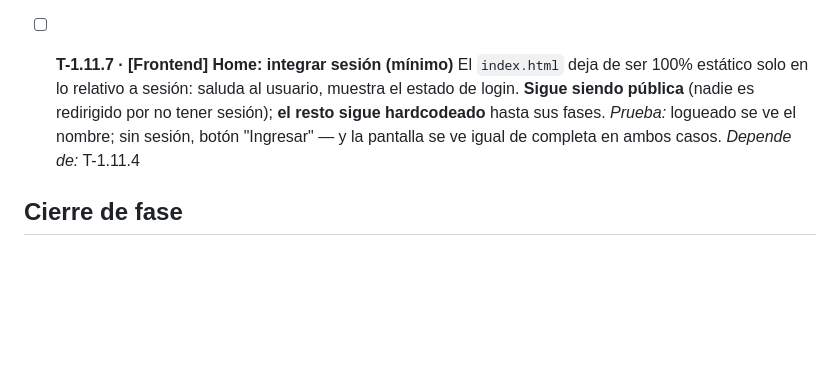
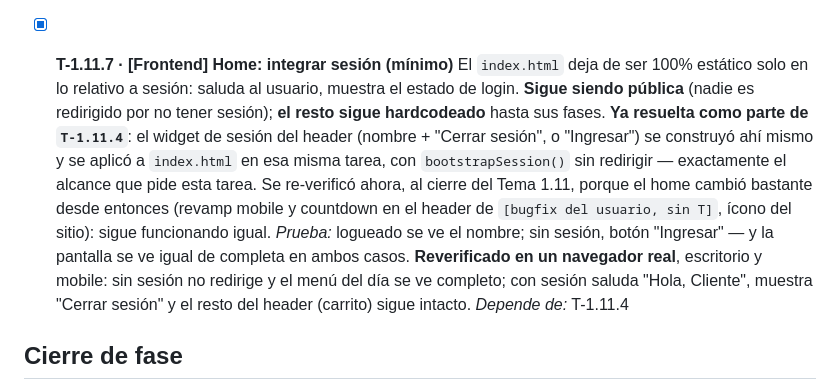
Before and after one commit to gusoliva85/morfi_center, a Markdown page: documentacion/03_Roadmap.md, the part around the change. Rendered like a GitHub page; blank space fills up the shorter version.

Commit message:
docs(T-1.11.7): cerrar integracion de sesion en el home
Ya estaba resuelta como parte de T-1.11.4; se reverifica ahora en un
navegador real porque el home cambio bastante desde entonces (revamp
mobile, icono del sitio). Con esto se completa el Tema 1.11 y la Fase 1.

Co-Authored-By: Claude Sonnet 5 <noreply@anthropic.com>

```diff
--- a/documentacion/03_Roadmap.md
+++ b/documentacion/03_Roadmap.md
@@ -487,9 +487,10 @@ Este roadmap cubre las **Fases 0 a 17** (hasta un MVP funcional completo con seg
   **Bug real de frontend, más interesante, encontrado recién al probarlo en un navegador de verdad:** crear un usuario (o cambiarle el rol/estado) y volver a pedirle la lista completa al servidor **no garantiza ver el cambio recién hecho** — en esta máquina de desarrollo, esa segunda lectura a veces llega antes de que el propio servidor termine de asentar la escritura anterior (la misma familia de problema ya documentada en `T-1.4.2`/`T-1.9.1`, exclusiva de este entorno). Como el código no reintentaba, la tabla se quedaba mostrando el dato viejo **indefinidamente**, no unos segundos — hacía falta recargar la página a mano. La solución no fue "esperar más": se eliminó la necesidad de volver a leer después de escribir. Crear/editar un usuario ya devuelve el usuario actualizado en la propia respuesta (`POST`/`PATCH`), así que la tabla se actualiza en memoria con ese dato directamente (`applyUpdatedUser`), sin una segunda ida al servidor. De paso, se agregó `cache: "no-store"` al cliente HTTP central (`api.js`) — no era la causa de este bug (se probó y no lo resolvió), pero es la práctica correcta para cualquier GET de datos dinámicos y autenticados, así que se dejó.
   _Prueba:_ el admin crea un repartidor y aparece en la lista; puede loguear con esas credenciales. **Verificado en un navegador real (Chromium vía Playwright):** sin sesión y con sesión de CUSTOMER, ambos redirigidos a login (esta pantalla es solo ADMIN); la fila del propio admin muestra "(vos)" sin selector de rol ni botón de acción (no puede tocarse a sí mismo, regla ya existente de `T-1.7.2`); alta de un repartidor aparece **al instante** en la tabla (antes del arreglo, esto fallaba de forma consistente) y **ese usuario puede loguearse de verdad** con las credenciales cargadas; suspenderlo desde la tabla le impide loguearse acto seguido (403 real); cambiarle el rol a Cliente se refleja al instante; y el filtro por rol excluye correctamente a quien no corresponde. _Depende de:_ T-1.7.2
 
-- [ ] **T-1.11.7 · [Frontend] Home: integrar sesión (mínimo)**
+- [x] **T-1.11.7 · [Frontend] Home: integrar sesión (mínimo)**
   El `index.html` deja de ser 100% estático solo en lo relativo a sesión: saluda al usuario, muestra el estado de login. **Sigue siendo pública** (nadie es redirigido por no tener sesión); **el resto sigue hardcodeado** hasta sus fases.
-  _Prueba:_ logueado se ve el nombre; sin sesión, botón "Ingresar" — y la pantalla se ve igual de completa en ambos casos. _Depende de:_ T-1.11.4
+  **Ya resuelta como parte de `T-1.11.4`**: el widget de sesión del header (nombre + "Cerrar sesión", o "Ingresar") se construyó ahí mismo y se aplicó a `index.html` en esa misma tarea, con `bootstrapSession()` sin redirigir — exactamente el alcance que pide esta tarea. Se re-verificó ahora, al cierre del Tema 1.11, porque el home cambió bastante desde entonces (revamp mobile y countdown en el header de `[bugfix del usuario, sin T]`, ícono del sitio): sigue funcionando igual.
+  _Prueba:_ logueado se ve el nombre; sin sesión, botón "Ingresar" — y la pantalla se ve igual de completa en ambos casos. **Reverificado en un navegador real**, escritorio y mobile: sin sesión no redirige y el menú del día se ve completo; con sesión saluda "Hola, Cliente", muestra "Cerrar sesión" y el resto del header (carrito) sigue intacto. _Depende de:_ T-1.11.4
 
 ## Cierre de fase
 
```
